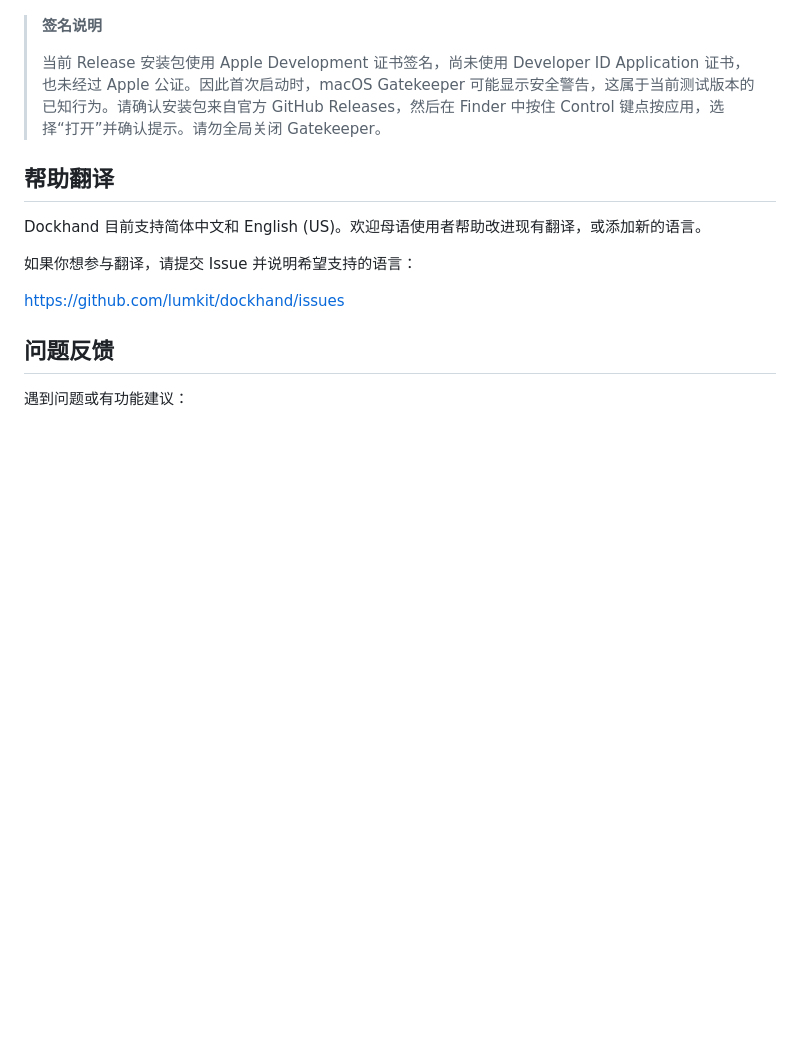
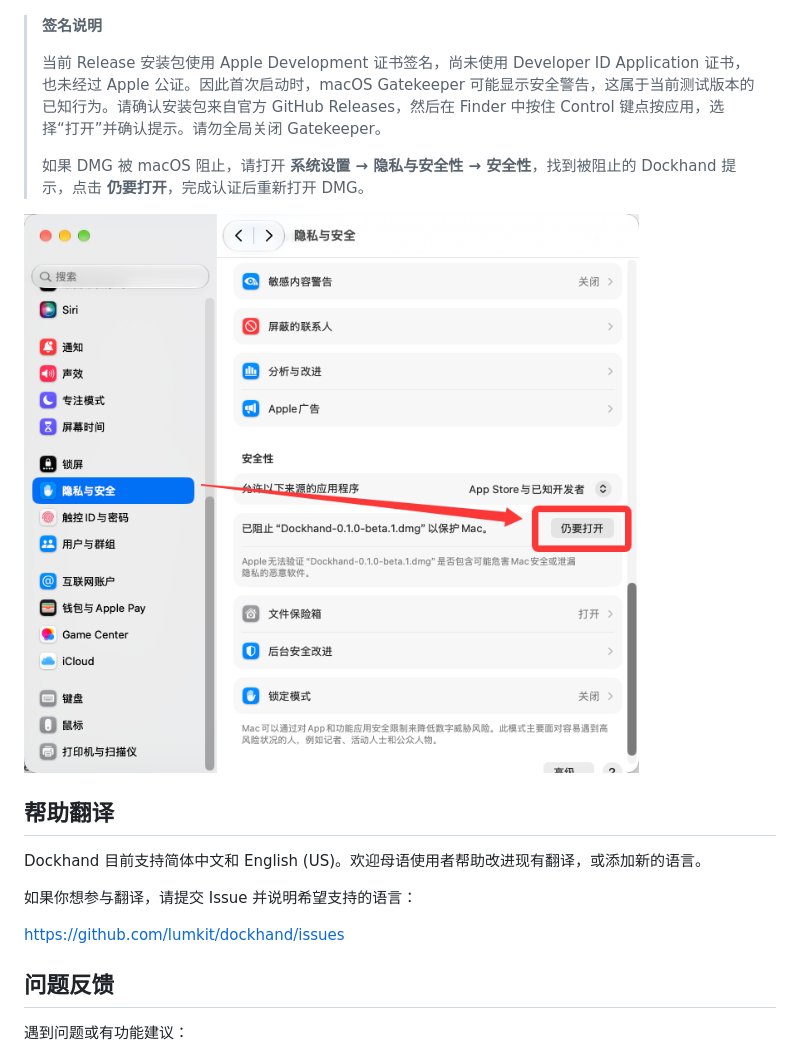
Before and after one commit to lumkit/dockhand, a Markdown page: README.zh-CN.md, the part around the change. Drawn GitHub-style; pictures changed too: docs/assets/install-gatekeeper-zh.png (added); blank space fills up the shorter version.

Commit message:
docs: add installation screenshots to README

```diff
--- a/README.zh-CN.md
+++ b/README.zh-CN.md
@@ -105,6 +105,10 @@ Dockhand 针对大目录做了响应性优化：
 > **签名说明**
 >
 > 当前 Release 安装包使用 Apple Development 证书签名，尚未使用 Developer ID Application 证书，也未经过 Apple 公证。因此首次启动时，macOS Gatekeeper 可能显示安全警告，这属于当前测试版本的已知行为。请确认安装包来自官方 GitHub Releases，然后在 Finder 中按住 Control 键点按应用，选择“打开”并确认提示。请勿全局关闭 Gatekeeper。
+>
+> 如果 DMG 被 macOS 阻止，请打开 **系统设置 → 隐私与安全性 → 安全性**，找到被阻止的 Dockhand 提示，点击 **仍要打开**，完成认证后重新打开 DMG。
+
+![macOS 允许打开 Dockhand](docs/assets/install-gatekeeper-zh.png)
 
 ## 帮助翻译
 
```
Also changed, not shown: README.md (+4 -0 lines), docs/assets/install-gatekeeper-en.png (added).
